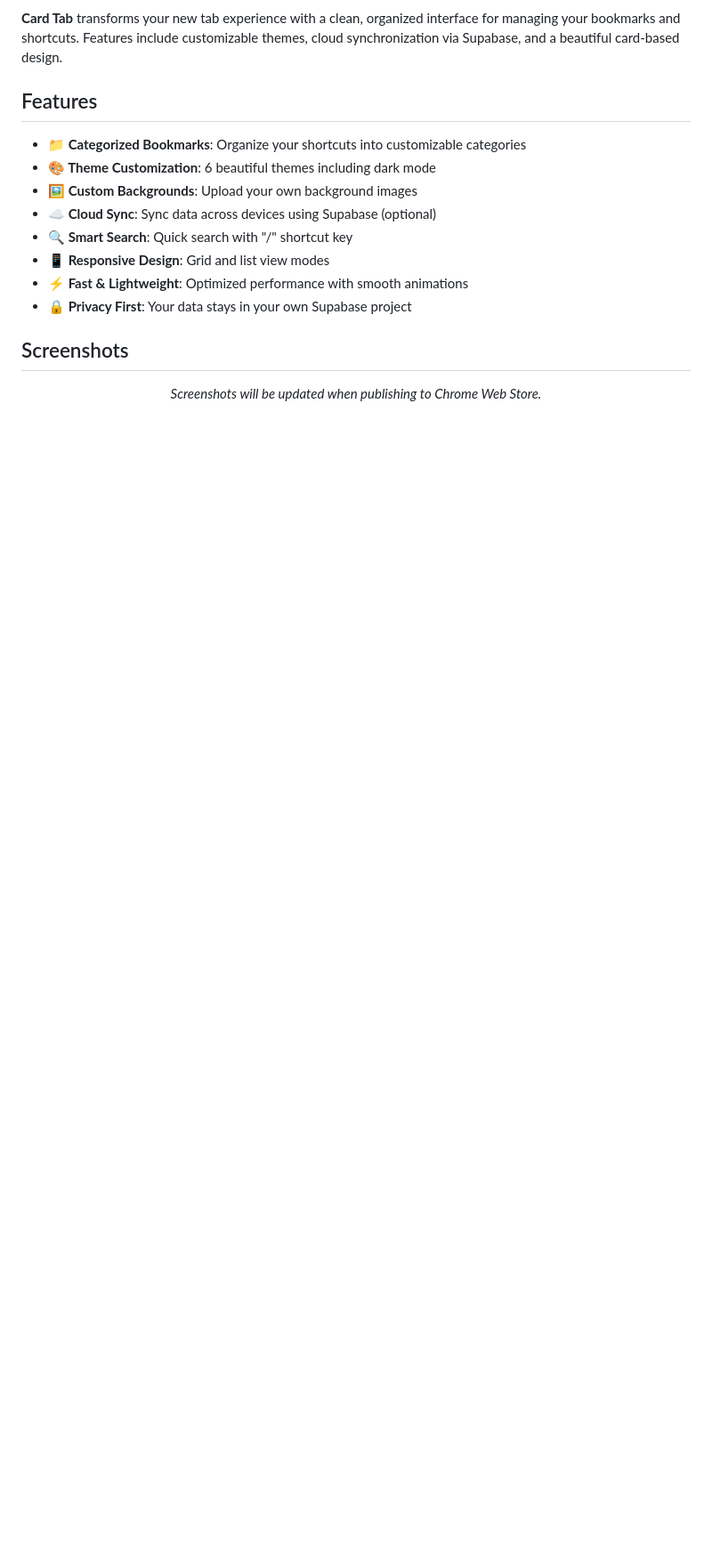
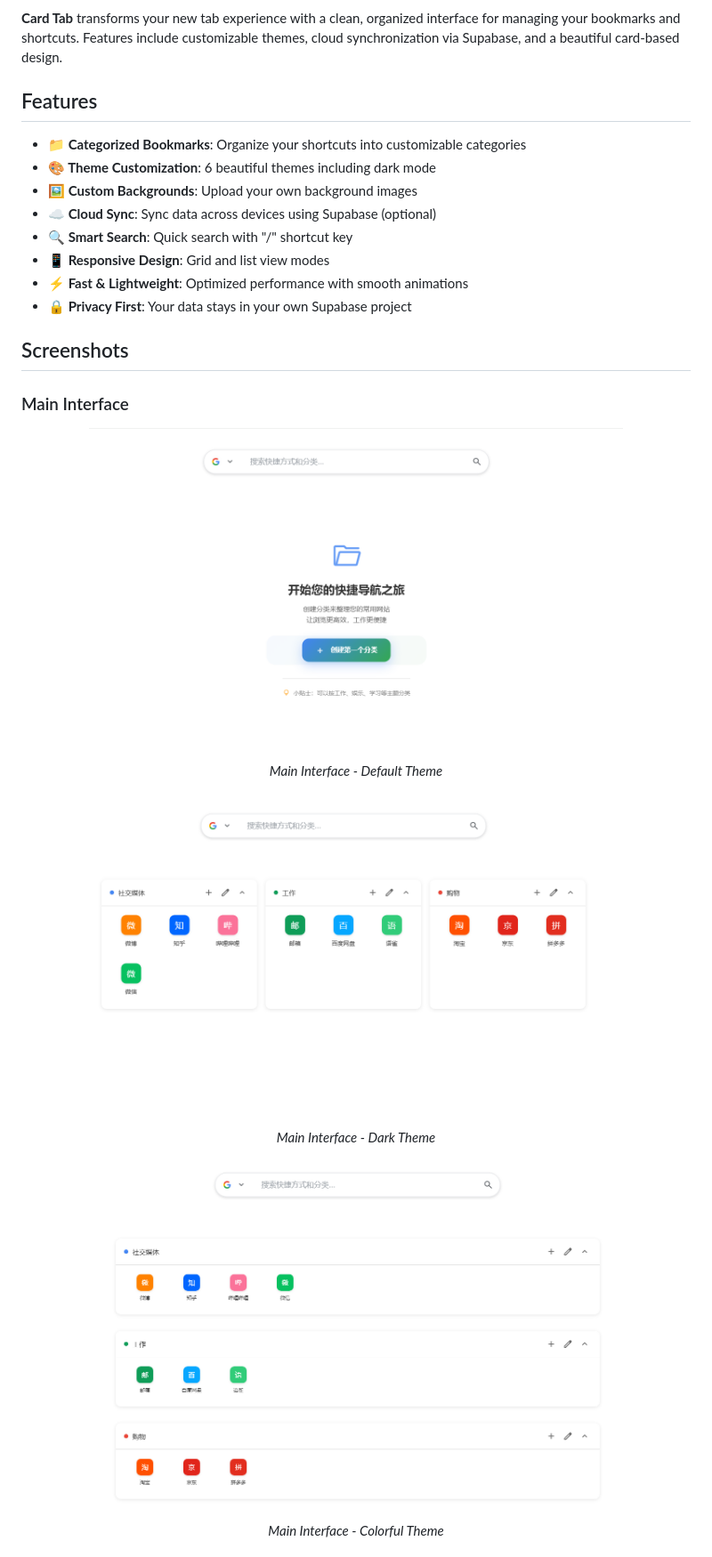
Before and after one commit to EDaoren/card-tab, a Markdown page: README_EN.md, the part around one of its changes. Shown at 89% size. GitHub-like rendering; blank space fills up the shorter version.

```diff
--- a/README_EN.md
+++ b/README_EN.md
@@ -25,5 +25,19 @@ A modern, customizable new tab page for Chrome browser with cloud sync support.
 
 ## Screenshots
 
+### Main Interface
 <div align="center">
-  <p><i>Screenshots will be updated when publishing to Chrome Web Store.</i></p>
+  <img src="store-assets/screenshots/main-interface0.png" alt="Main Interface - Default Theme" width="600">
+  <p><i>Main Interface - Default Theme</i></p>
+</div>
+
+<div align="center">
+  <img src="store-assets/screenshots/main-interface1.png" alt="Main Interface - Dark Theme" width="600">
+  <p><i>Main Interface - Dark Theme</i></p>
+</div>
+
+<div align="center">
+  <img src="store-assets/screenshots/main-interface3.png" alt="Main Interface - Colorful Theme" width="600">
+  <p><i>Main Interface - Colorful Theme</i></p>
+</div>
+
```
Also changed, not shown: other parts of README_EN.md (+19 -0 lines), README.md (+34 -1 lines).
